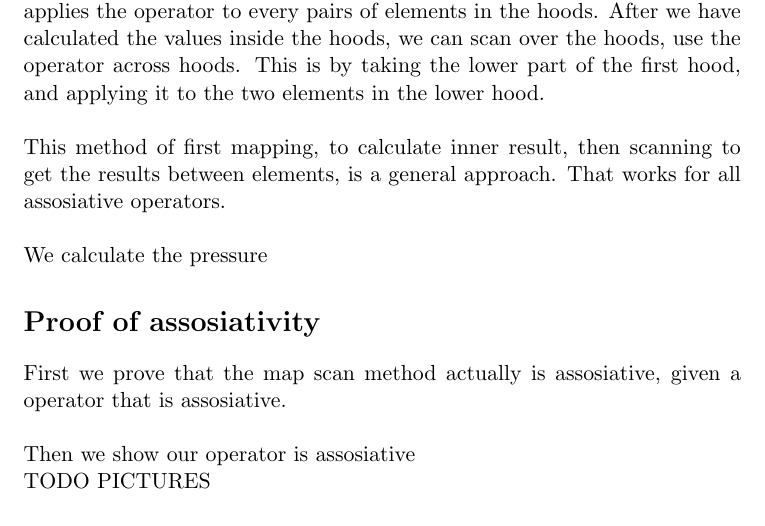
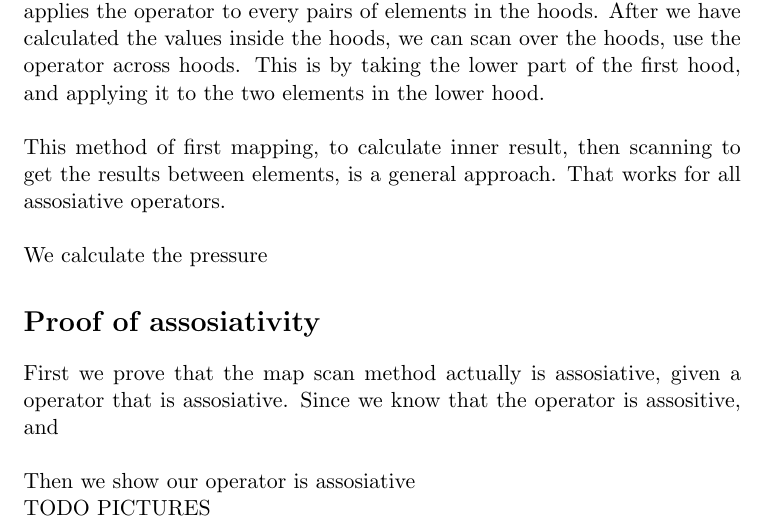
Before and after one commit to Grunerrox/PFP-project, a LaTeX document (report/report.tex): part of the page, cut so that both start at the same text. Compiled offline with pdfLaTeX.

Commit message:
Added report

```diff
--- a/report/report.tex
+++ b/report/report.tex
@@ -47,7 +47,7 @@ We calculate the pressure
 
 \section{Proof of assosiativity}
 
-First we prove that the map scan method actually is assosiative, given a operator that is assosiative.
+First we prove that the map scan method actually is assosiative, given a operator that is assosiative. Since we know that the operator is assositive, and
 \\
 \\
 Then we show our operator is assosiative
```
